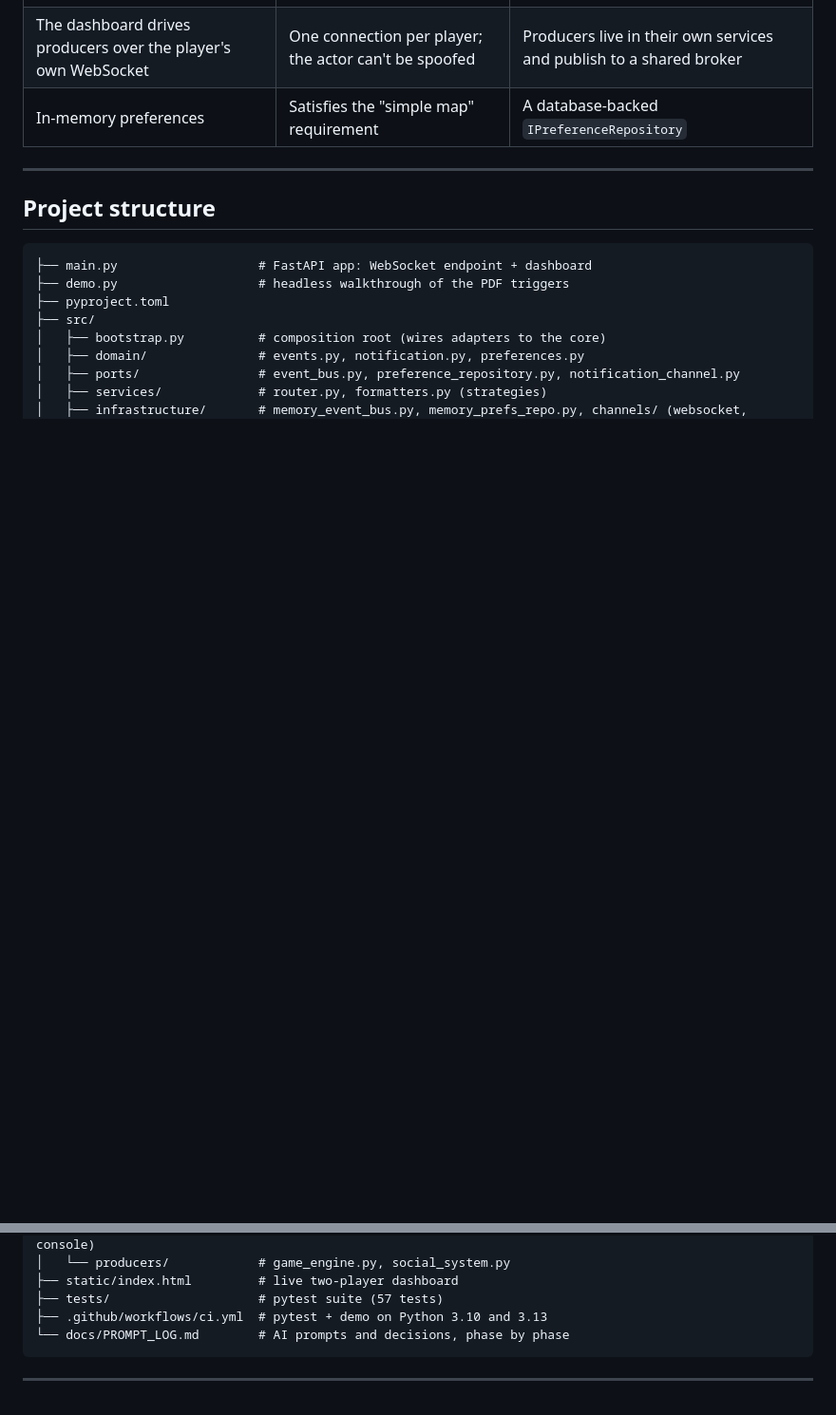
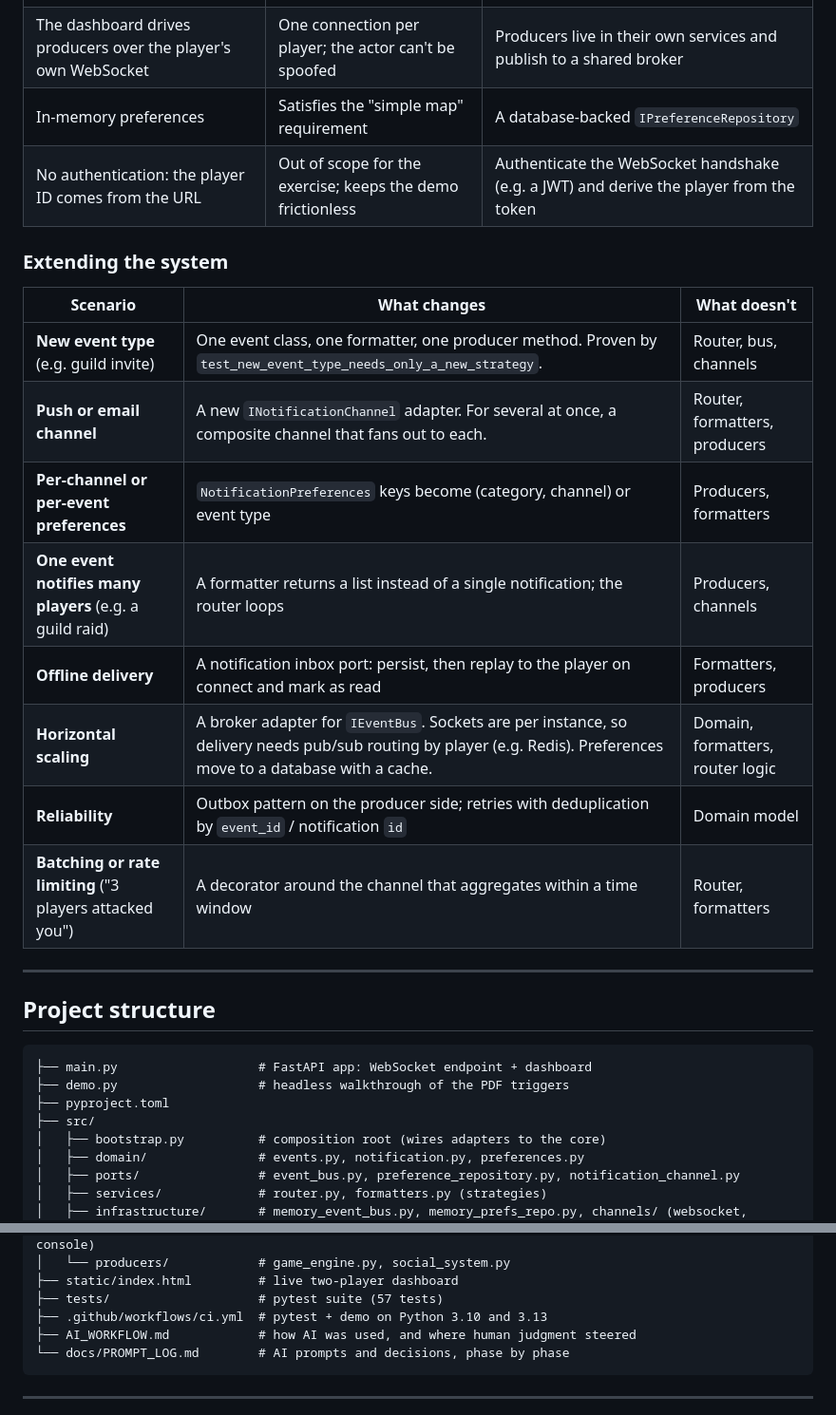
Before and after one commit to ghulamfatima123/gaming-notification-service-app, a Markdown page: README.md, 2 parts joined by grey strips. Shown at 95% size. Rendered like a GitHub page; blank space fills up the shorter version.

````diff
--- a/README.md
+++ b/README.md
@@ -86,6 +102,20 @@ The design is Hexagonal (Ports & Adapters) with an event-driven pipeline. The co
 | Offline players' notifications are dropped (and logged) | Keeps the channel stateless | A persistent inbox, replayed when the player connects |
 | The dashboard drives producers over the player's own WebSocket | One connection per player; the actor can't be spoofed | Producers live in their own services and publish to a shared broker |
 | In-memory preferences | Satisfies the "simple map" requirement | A database-backed `IPreferenceRepository` |
+| No authentication: the player ID comes from the URL | Out of scope for the exercise; keeps the demo frictionless | Authenticate the WebSocket handshake (e.g. a JWT) and derive the player from the token |
+
+### Extending the system
+
+| Scenario | What changes | What doesn't |
+|---|---|---|
+| **New event type** (e.g. guild invite) | One event class, one formatter, one producer method. Proven by `test_new_event_type_needs_only_a_new_strategy`. | Router, bus, channels |
+| **Push or email channel** | A new `INotificationChannel` adapter. For several at once, a composite channel that fans out to each. | Router, formatters, producers |
+| **Per-channel or per-event preferences** | `NotificationPreferences` keys become (category, channel) or event type | Producers, formatters |
+| **One event notifies many players** (e.g. a guild raid) | A formatter returns a list instead of a single notification; the router loops | Producers, channels |
+| **Offline delivery** | A notification inbox port: persist, then replay to the player on connect and mark as read | Formatters, producers |
+| **Horizontal scaling** | A broker adapter for `IEventBus`. Sockets are per instance, so delivery needs pub/sub routing by player (e.g. Redis). Preferences move to a database with a cache. | Domain, formatters, router logic |
+| **Reliability** | Outbox pattern on the producer side; retries with deduplication by `event_id` / notification `id` | Domain model |
+| **Batching or rate limiting** ("3 players attacked you") | A decorator around the channel that aggregates within a time window | Router, formatters |
 
 ---
 
@@ -105,6 +135,7 @@ The design is Hexagonal (Ports & Adapters) with an event-driven pipeline. The co
 ├── static/index.html         # live two-player dashboard
 ├── tests/                    # pytest suite (57 tests)
 ├── .github/workflows/ci.yml  # pytest + demo on Python 3.10 and 3.13
+├── AI_WORKFLOW.md            # how AI was used, and where human judgment steered
 └── docs/PROMPT_LOG.md        # AI prompts and decisions, phase by phase
 ```
 
````
Also changed, not shown: other parts of README.md (+19 -12 lines), AI_WORKFLOW.md (added, +163 -0 lines), docs/PROMPT_LOG.md (+8 -0 lines).
